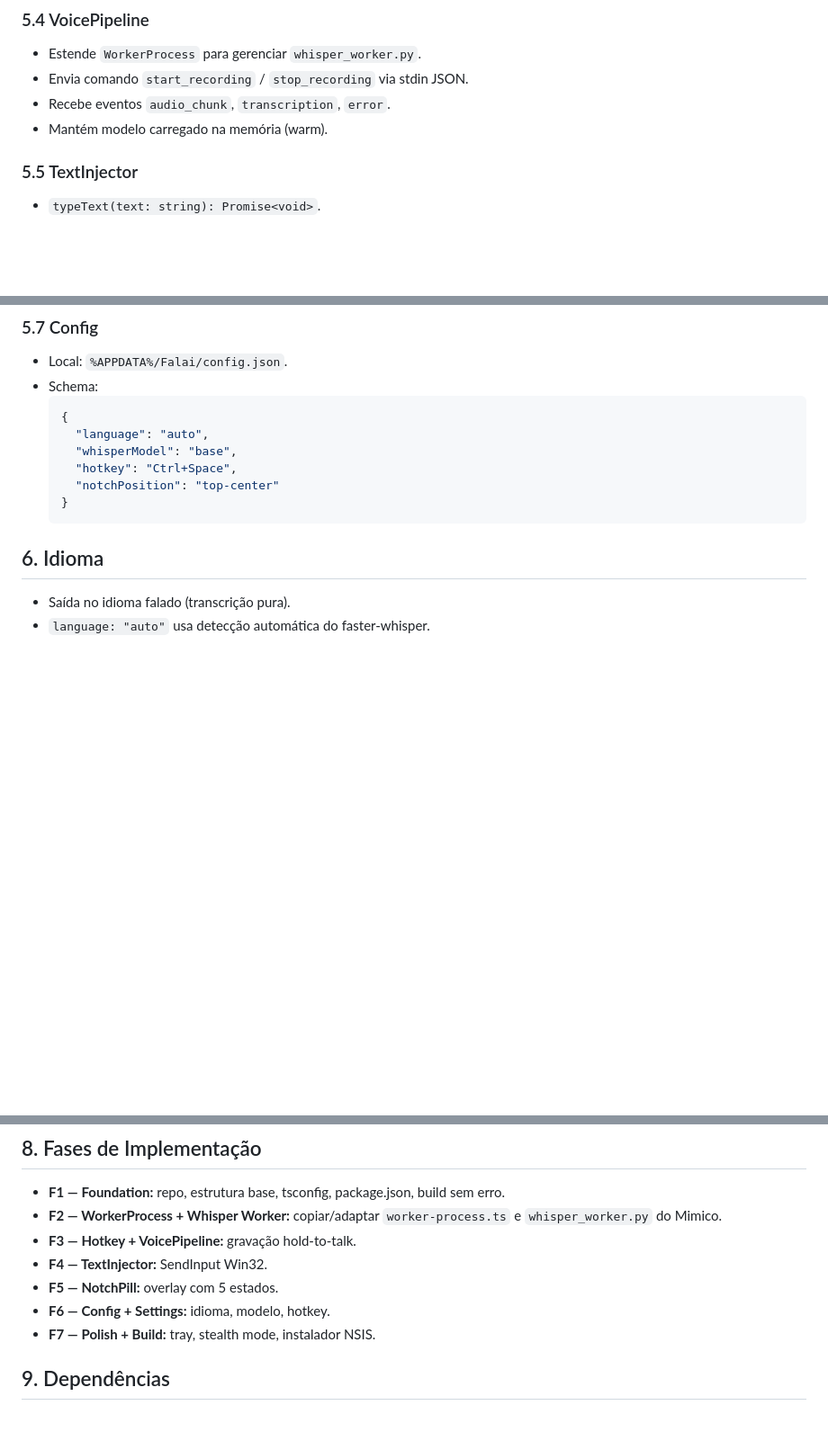
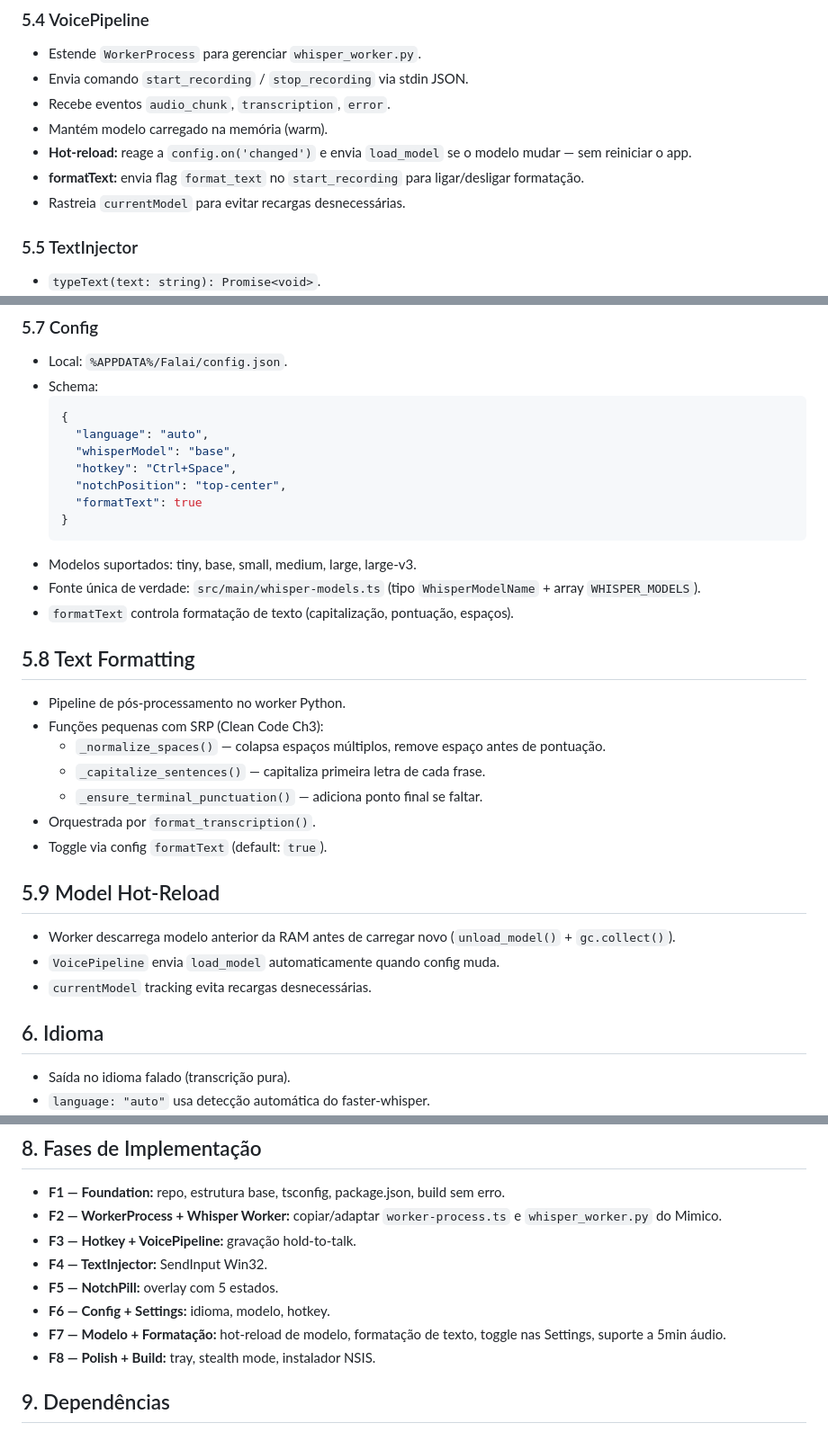
Before and after one commit to Psherman42000/falai, a Markdown page: docs/SPEC.md, 3 parts joined by grey strips. Shown at 90% size. GitHub-like rendering; blank space fills up the shorter version.

Commit message:
docs: update SPEC with hot-reload, text formatting, model options

````diff
--- a/docs/SPEC.md
+++ b/docs/SPEC.md
@@ -99,6 +99,9 @@ notch-pill → estado TYPING (verde, ✓) → volta IDLE após 2s
 - Envia comando `start_recording` / `stop_recording` via stdin JSON.
 - Recebe eventos `audio_chunk`, `transcription`, `error`.
 - Mantém modelo carregado na memória (warm).
+- **Hot-reload:** reage a `config.on('changed')` e envia `load_model` se o modelo mudar — sem reiniciar o app.
+- **formatText:** envia flag `format_text` no `start_recording` para ligar/desligar formatação.
+- Rastreia `currentModel` para evitar recargas desnecessárias.
 
 ### 5.5 TextInjector
 - `typeText(text: string): Promise<void>`.
@@ -118,9 +121,29 @@ notch-pill → estado TYPING (verde, ✓) → volta IDLE após 2s
     "language": "auto",
     "whisperModel": "base",
     "hotkey": "Ctrl+Space",
-    "notchPosition": "top-center"
+    "notchPosition": "top-center",
+    "formatText": true
   }
   ```
+- Modelos suportados: tiny, base, small, medium, large, large-v3.
+- Fonte única de verdade: `src/main/whisper-models.ts` (tipo `WhisperModelName` + array `WHISPER_MODELS`).
+- `formatText` controla formatação de texto (capitalização, pontuação, espaços).
+
+## 5.8 Text Formatting
+
+- Pipeline de pós-processamento no worker Python.
+- Funções pequenas com SRP (Clean Code Ch3):
+  - `_normalize_spaces()` — colapsa espaços múltiplos, remove espaço antes de pontuação.
+  - `_capitalize_sentences()` — capitaliza primeira letra de cada frase.
+  - `_ensure_terminal_punctuation()` — adiciona ponto final se faltar.
+- Orquestrada por `format_transcription()`.
+- Toggle via config `formatText` (default: `true`).
+
+## 5.9 Model Hot-Reload
+
+- Worker descarrega modelo anterior da RAM antes de carregar novo (`unload_model()` + `gc.collect()`).
+- `VoicePipeline` envia `load_model` automaticamente quando config muda.
+- `currentModel` tracking evita recargas desnecessárias.
 
 ## 6. Idioma
 
@@ -147,7 +170,8 @@ notch-pill → estado TYPING (verde, ✓) → volta IDLE após 2s
 - **F4 — TextInjector:** SendInput Win32.
 - **F5 — NotchPill:** overlay com 5 estados.
 - **F6 — Config + Settings:** idioma, modelo, hotkey.
-- **F7 — Polish + Build:** tray, stealth mode, instalador NSIS.
+- **F7 — Modelo + Formatação:** hot-reload de modelo, formatação de texto, toggle nas Settings, suporte a 5min áudio.
+- **F8 — Polish + Build:** tray, stealth mode, instalador NSIS.
 
 ## 9. Dependências
 
````
